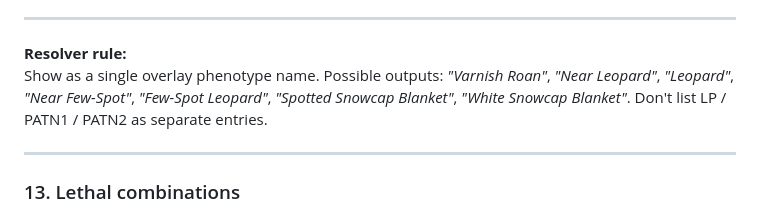
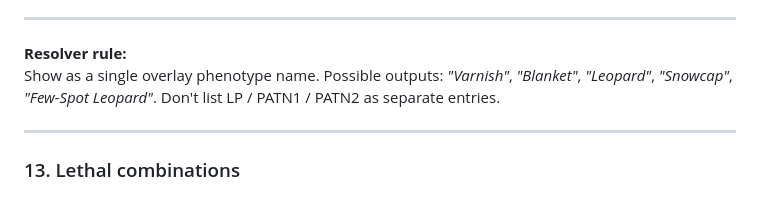
Before and after one commit to g1nebra/horse-reality-color-predictor, a Markdown page: planning-and-research/phenotype_resolver_plan.md, the part around the change. GitHub-like rendering.

Commit message:
update outdated/incorrect coat names

```diff
--- a/planning-and-research/phenotype_resolver_plan.md
+++ b/planning-and-research/phenotype_resolver_plan.md
@@ -186,7 +186,7 @@ The dosage of LP combined with pattern modifiers determines the expressed phenot
 ---
 
 **Resolver rule:**
-Show as a single overlay phenotype name. Possible outputs: *"Varnish Roan"*, *"Near Leopard"*, *"Leopard"*, *"Near Few-Spot"*, *"Few-Spot Leopard"*, *"Spotted Snowcap Blanket"*, *"White Snowcap Blanket"*. Don't list LP / PATN1 / PATN2 as separate entries.
+Show as a single overlay phenotype name. Possible outputs: *"Varnish"*, *"Blanket"*, *"Leopard"*, *"Snowcap"*, *"Few-Spot Leopard"*. Don't list LP / PATN1 / PATN2 as separate entries.
 
 ---
 ### 13. Lethal combinations
```
